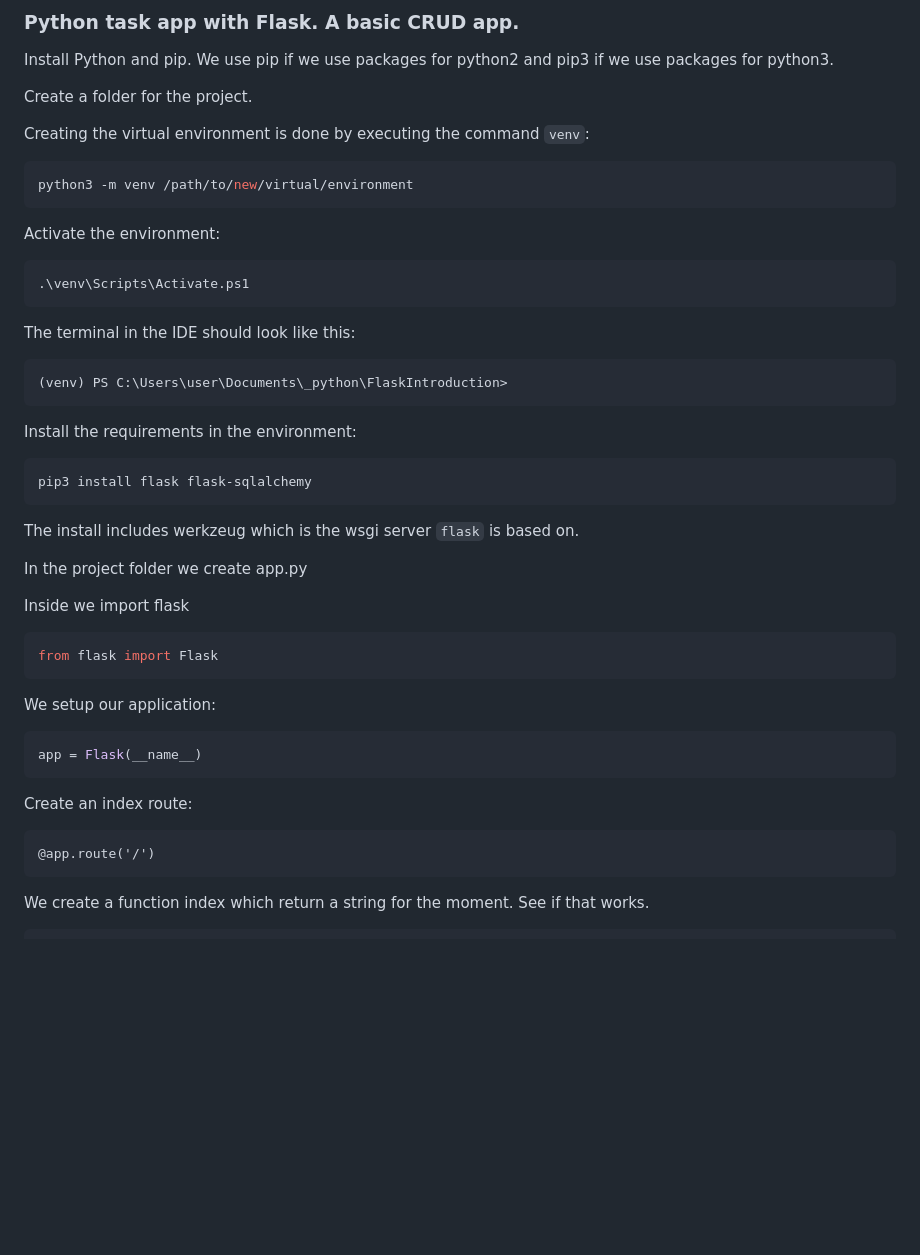
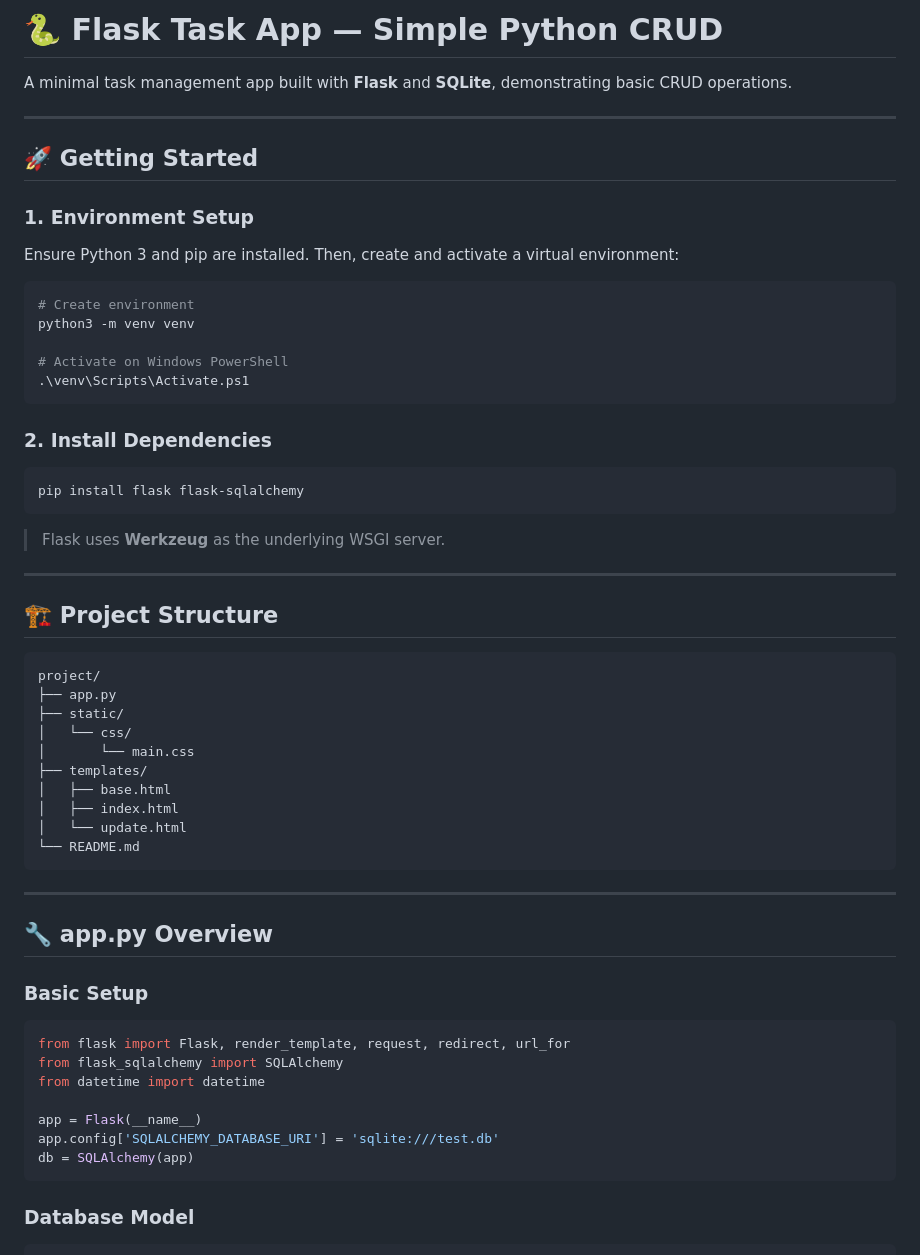
Before and after one commit to iulian-cmd/flask_python_taskmaster, a Markdown page: README.md, the part around one of its changes. Drawn GitHub-style; blank space fills up the shorter version.

````diff
--- a/README.md
+++ b/README.md
@@ -1,56 +1,64 @@
-### Python task app with Flask. A basic CRUD app.
+# 🐍 Flask Task App — Simple Python CRUD
 
-Install Python and pip. We use pip if we use packages for python2 and pip3 if we use packages for python3.
+A minimal task management app built with **Flask** and **SQLite**, demonstrating basic CRUD operations.
 
-Create a folder for the project.
+---
 
-Creating the virtual environment is done by executing the command `venv`:
+## 🚀 Getting Started
 
-```python
-python3 -m venv /path/to/new/virtual/environment
-```
+### 1. Environment Setup
 
-Activate the environment:
+Ensure Python 3 and pip are installed. Then, create and activate a virtual environment:
 
-```python
+```bash
+# Create environment
+python3 -m venv venv
+
+# Activate on Windows PowerShell
 .\venv\Scripts\Activate.ps1
 ```
 
-The terminal in the IDE should look like this:
+### 2. Install Dependencies
+
+```bash
+pip install flask flask-sqlalchemy
+```
+
+> Flask uses **Werkzeug** as the underlying WSGI server.
+
+---
+
+## 🏗 Project Structure
+
+```
+project/
+├── app.py
+├── static/
+│   └── css/
+│       └── main.css
+├── templates/
+│   ├── base.html
+│   ├── index.html
+│   └── update.html
+└── README.md
+```
+
+---
+
+## 🔧 app.py Overview
+
+### Basic Setup
 
 ```python
-(venv) PS C:\Users\user\Documents\_python\FlaskIntroduction>
+from flask import Flask, render_template, request, redirect, url_for
+from flask_sqlalchemy import SQLAlchemy
+from datetime import datetime
+
+app = Flask(__name__)
+app.config['SQLALCHEMY_DATABASE_URI'] = 'sqlite:///test.db'
+db = SQLAlchemy(app)
 ```
 
-Install the requirements in the environment:
+### Database Model
 
 ```python
-pip3 install flask flask-sqlalchemy
-```
-
-The install includes werkzeug which is the wsgi server `flask` is based on.
-
-
-
-In the project folder we create app.py
-
-Inside we import flask
-
-```python
-from flask import Flask
-```
-
-We setup our application:
-
-```python
-app = Flask(__name__)
-```
-
-Create an index route:
-
-```
-@app.route('/')
-```
-
-We create a function index which return a string for the moment. See if that works.
-
````
Also changed, not shown: other parts of README.md (+104 -211 lines).
